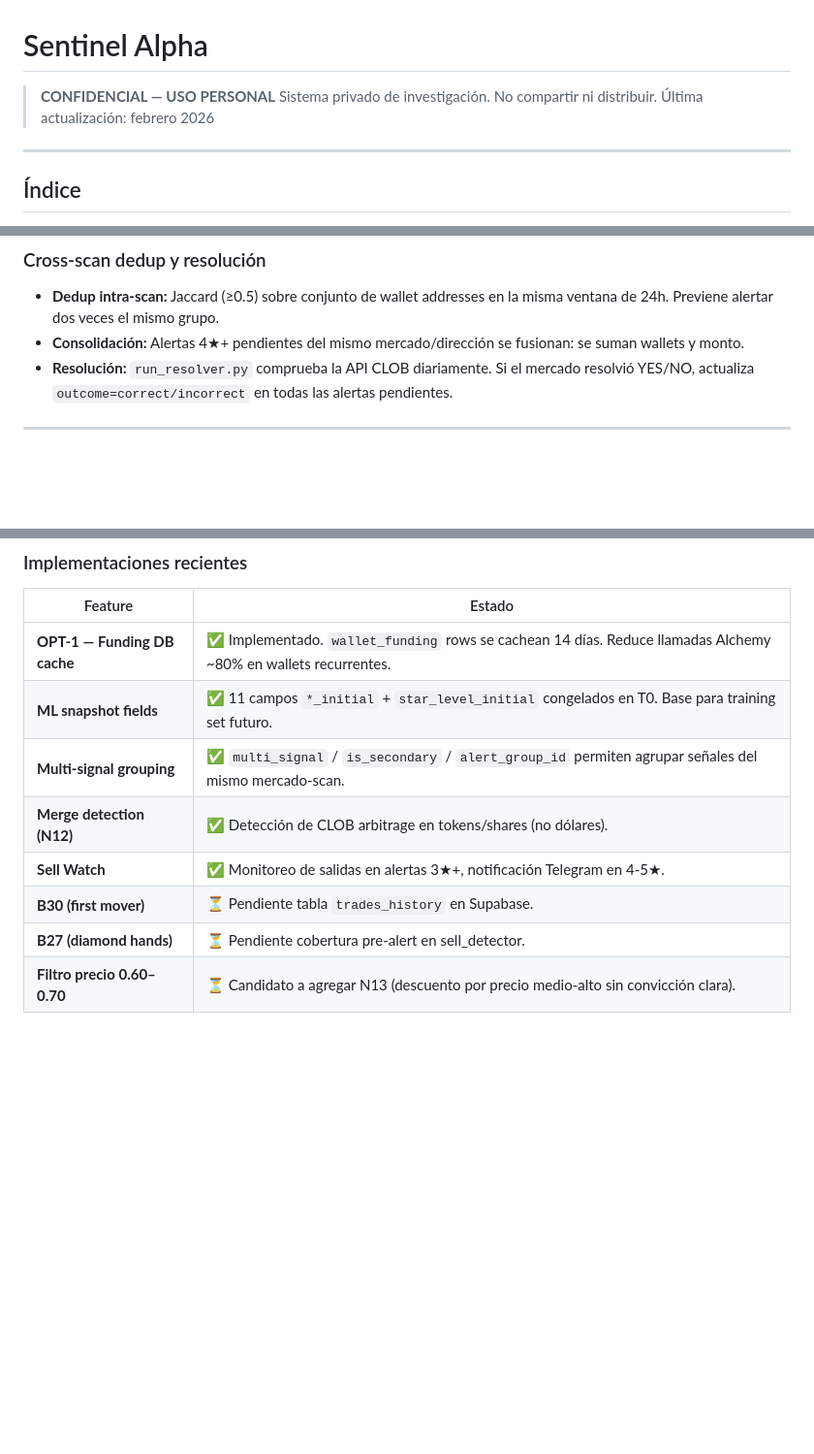
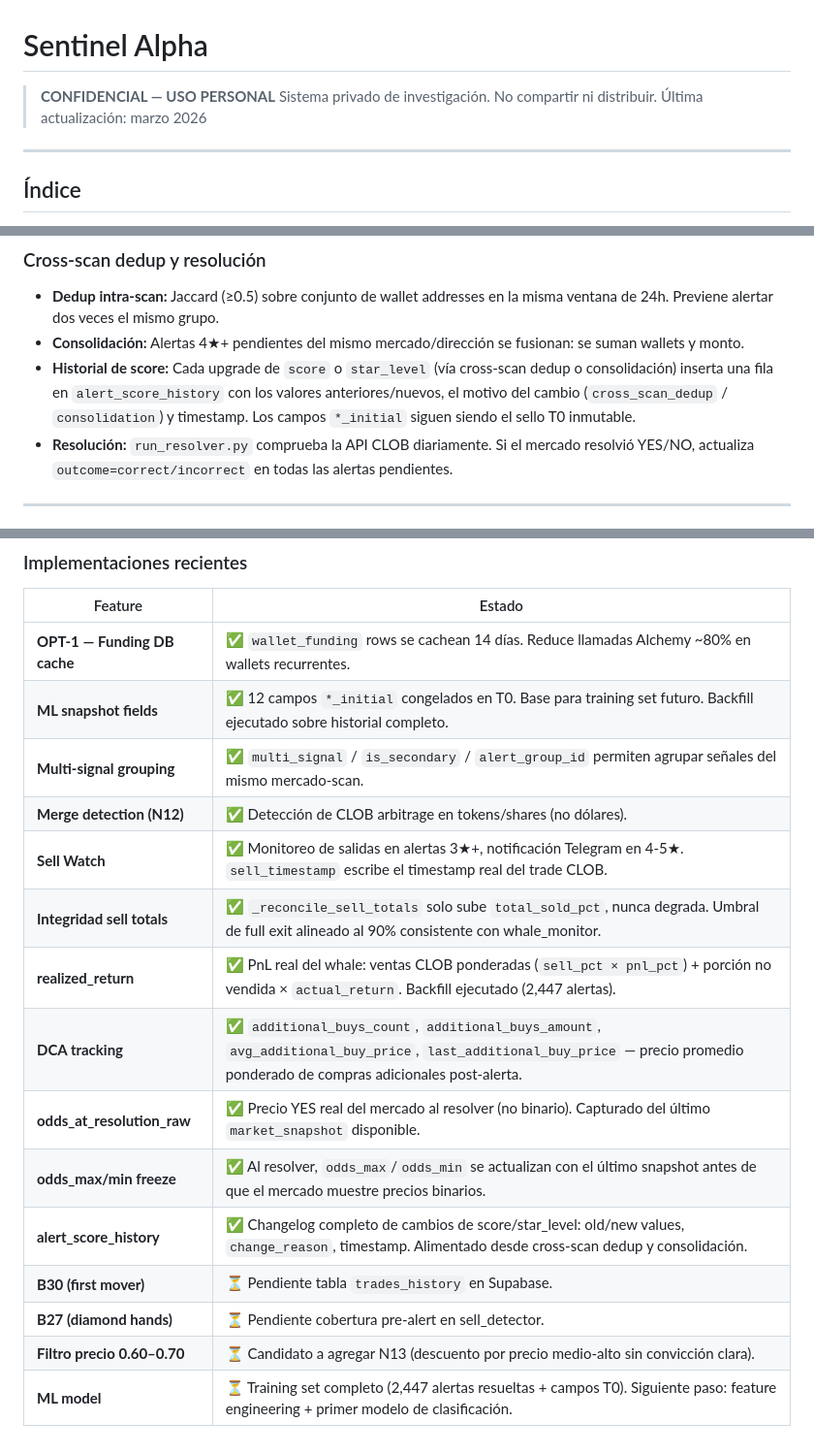
Before and after one commit to sentinelalphax0a-tech/SA, a Markdown page: README.md, 3 parts joined by grey strips. Shown at 97% size. Rendered like a GitHub page; blank space fills up the shorter version.

```diff
--- a/README.md
+++ b/README.md
@@ -2,7 +2,7 @@
 
 > **CONFIDENCIAL — USO PERSONAL**
 > Sistema privado de investigación. No compartir ni distribuir.
-> Última actualización: febrero 2026
+> Última actualización: marzo 2026
 
 ---
 
@@ -129,6 +129,7 @@ Star validation (puede bajar el nivel):
 
 - **Dedup intra-scan:** Jaccard (≥0.5) sobre conjunto de wallet addresses en la misma ventana de 24h. Previene alertar dos veces el mismo grupo.
 - **Consolidación:** Alertas 4★+ pendientes del mismo mercado/dirección se fusionan: se suman wallets y monto.
+- **Historial de score:** Cada upgrade de `score` o `star_level` (vía cross-scan dedup o consolidación) inserta una fila en `alert_score_history` con los valores anteriores/nuevos, el motivo del cambio (`cross_scan_dedup` / `consolidation`) y timestamp. Los campos `*_initial` siguen siendo el sello T0 inmutable.
 - **Resolución:** `run_resolver.py` comprueba la API CLOB diariamente. Si el mercado resolvió YES/NO, actualiza `outcome=correct/incorrect` en todas las alertas pendientes.
 
 ---
@@ -438,11 +465,18 @@ Todos tienen `workflow_dispatch` para ejecución manual.
 
 | Feature | Estado |
 |---------|--------|
-| **OPT-1 — Funding DB cache** | ✅ Implementado. `wallet_funding` rows se cachean 14 días. Reduce llamadas Alchemy ~80% en wallets recurrentes. |
-| **ML snapshot fields** | ✅ 11 campos `*_initial` + `star_level_initial` congelados en T0. Base para training set futuro. |
+| **OPT-1 — Funding DB cache** | ✅ `wallet_funding` rows se cachean 14 días. Reduce llamadas Alchemy ~80% en wallets recurrentes. |
+| **ML snapshot fields** | ✅ 12 campos `*_initial` congelados en T0. Base para training set futuro. Backfill ejecutado sobre historial completo. |
 | **Multi-signal grouping** | ✅ `multi_signal` / `is_secondary` / `alert_group_id` permiten agrupar señales del mismo mercado-scan. |
 | **Merge detection (N12)** | ✅ Detección de CLOB arbitrage en tokens/shares (no dólares). |
-| **Sell Watch** | ✅ Monitoreo de salidas en alertas 3★+, notificación Telegram en 4-5★. |
+| **Sell Watch** | ✅ Monitoreo de salidas en alertas 3★+, notificación Telegram en 4-5★. `sell_timestamp` escribe el timestamp real del trade CLOB. |
+| **Integridad sell totals** | ✅ `_reconcile_sell_totals` solo sube `total_sold_pct`, nunca degrada. Umbral de full exit alineado al 90% consistente con whale_monitor. |
+| **realized_return** | ✅ PnL real del whale: ventas CLOB ponderadas (`sell_pct × pnl_pct`) + porción no vendida × `actual_return`. Backfill ejecutado (2,447 alertas). |
+| **DCA tracking** | ✅ `additional_buys_count`, `additional_buys_amount`, `avg_additional_buy_price`, `last_additional_buy_price` — precio promedio ponderado de compras adicionales post-alerta. |
+| **odds_at_resolution_raw** | ✅ Precio YES real del mercado al resolver (no binario). Capturado del último `market_snapshot` disponible. |
+| **odds_max/min freeze** | ✅ Al resolver, `odds_max`/`odds_min` se actualizan con el último snapshot antes de que el mercado muestre precios binarios. |
+| **alert_score_history** | ✅ Changelog completo de cambios de score/star_level: old/new values, `change_reason`, timestamp. Alimentado desde cross-scan dedup y consolidación. |
 | **B30 (first mover)** | ⏳ Pendiente tabla `trades_history` en Supabase. |
 | **B27 (diamond hands)** | ⏳ Pendiente cobertura pre-alert en sell_detector. |
 | **Filtro precio 0.60–0.70** | ⏳ Candidato a agregar N13 (descuento por precio medio-alto sin convicción clara). |
+| **ML model** | ⏳ Training set completo (2,447 alertas resueltas + campos T0). Siguiente paso: feature engineering + primer modelo de clasificación. |
```
Also changed, not shown: other parts of README.md (+30 -4 lines), PRESENTATION.md (added, +94 -0 lines).
